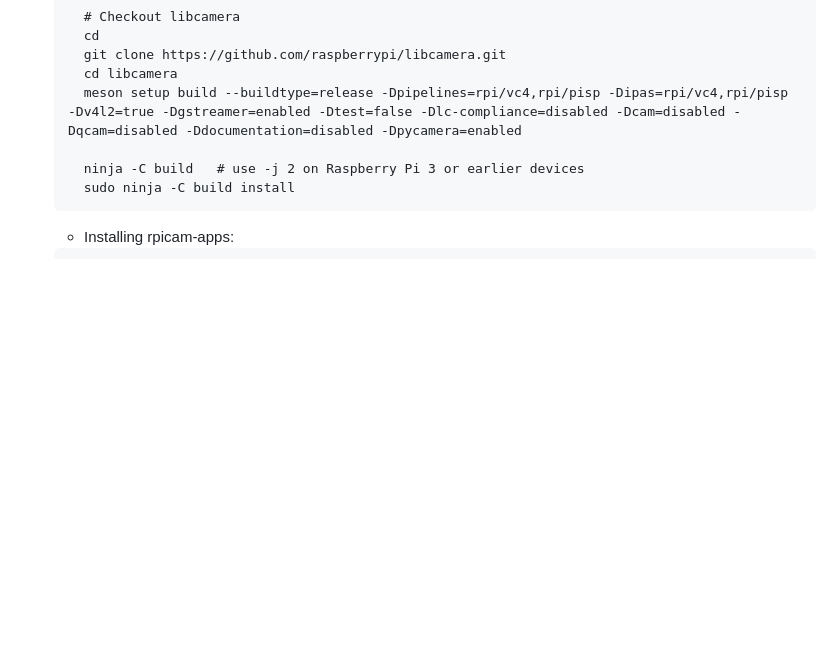
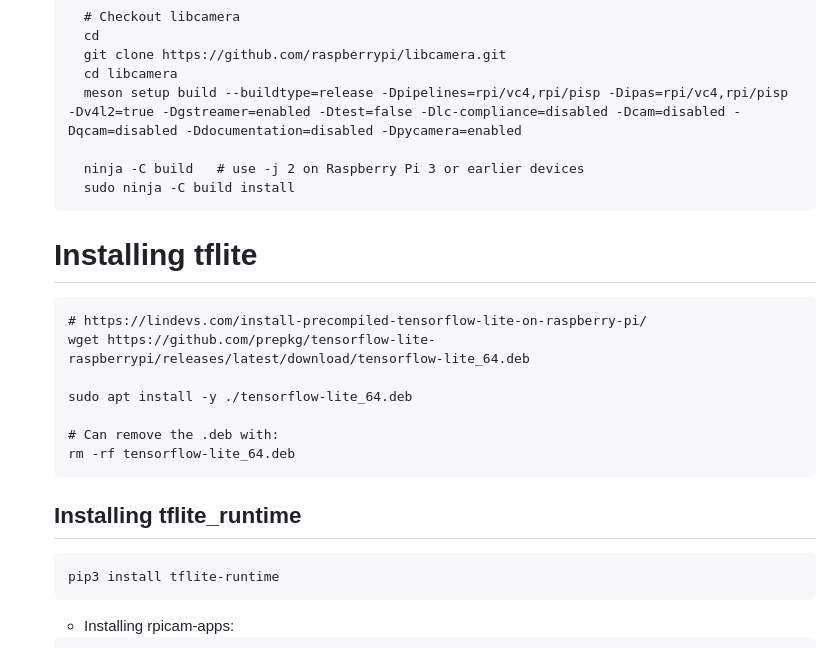
Before and after one commit to michael-f-smith/levi, a Markdown page: docs/README.md, the part around the change. GitHub-like rendering; blank space fills up the shorter version.

````diff
--- a/docs/README.md
+++ b/docs/README.md
@@ -150,6 +150,21 @@ https://hub.docker.com/r/arm64v8/ros/
     sudo ninja -C build install
     ```
 
+  # Installing tflite
+  ```
+  # https://lindevs.com/install-precompiled-tensorflow-lite-on-raspberry-pi/
+  wget https://github.com/prepkg/tensorflow-lite-raspberrypi/releases/latest/download/tensorflow-lite_64.deb
+
+  sudo apt install -y ./tensorflow-lite_64.deb
+
+  # Can remove the .deb with:
+  rm -rf tensorflow-lite_64.deb
+  ```
+  ## Installing tflite_runtime
+  ```
+  pip3 install tflite-runtime
+  ```
+
   * Installing rpicam-apps:
   ```
     sudo apt install -y libcamera-dev libjpeg-dev libtiff5-dev
````
